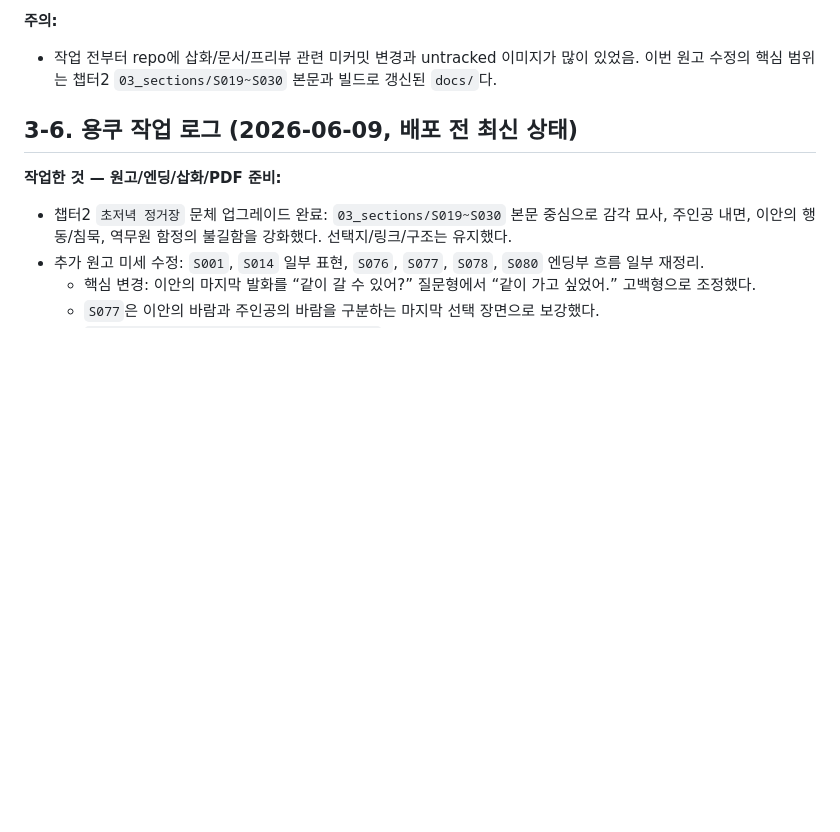
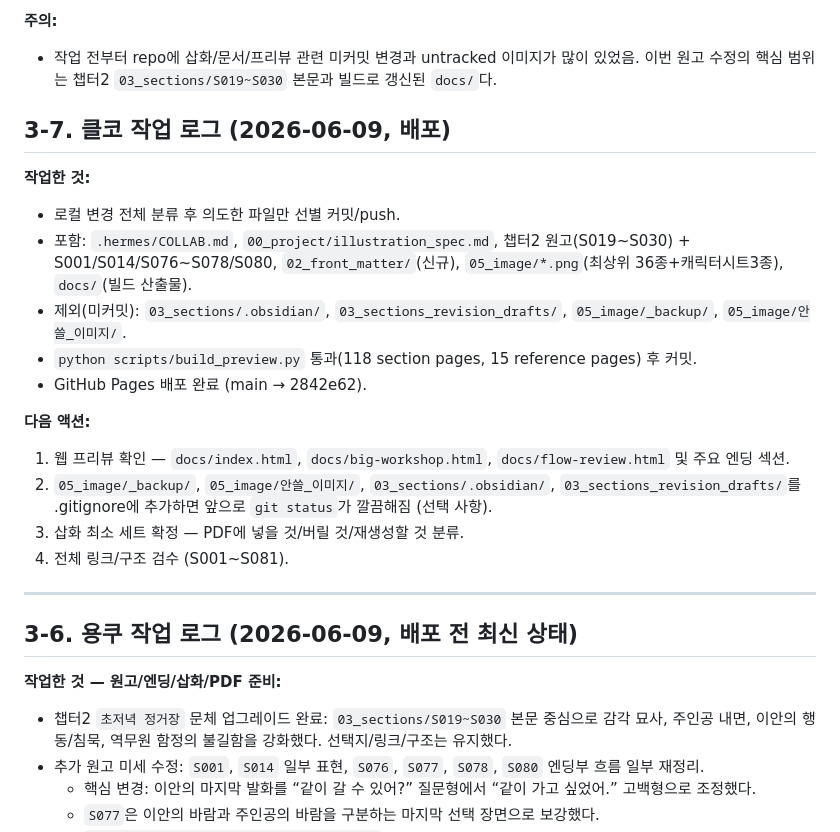
Before and after one commit to baekgooo/eos-world, a Markdown page: .hermes/COLLAB.md, the part around the change. GitHub-like rendering; blank space fills up the shorter version.

Commit message:
docs: COLLAB.md 세션 로그 추가 — 2026-06-09 배포 작업 기록
Co-Authored-By: Claude Sonnet 4.6 <noreply@anthropic.com>

```diff
--- a/.hermes/COLLAB.md
+++ b/.hermes/COLLAB.md
@@ -209,6 +209,23 @@
 
 **주의:**
 - 작업 전부터 repo에 삽화/문서/프리뷰 관련 미커밋 변경과 untracked 이미지가 많이 있었음. 이번 원고 수정의 핵심 범위는 챕터2 `03_sections/S019~S030` 본문과 빌드로 갱신된 `docs/`다.
+
+## 3-7. 클코 작업 로그 (2026-06-09, 배포)
+
+**작업한 것:**
+- 로컬 변경 전체 분류 후 의도한 파일만 선별 커밋/push.
+- 포함: `.hermes/COLLAB.md`, `00_project/illustration_spec.md`, 챕터2 원고(S019~S030) + S001/S014/S076~S078/S080, `02_front_matter/`(신규), `05_image/*.png`(최상위 36종+캐릭터시트3종), `docs/`(빌드 산출물).
+- 제외(미커밋): `03_sections/.obsidian/`, `03_sections_revision_drafts/`, `05_image/_backup/`, `05_image/안쓸_이미지/`.
+- `python scripts/build_preview.py` 통과(118 section pages, 15 reference pages) 후 커밋.
+- GitHub Pages 배포 완료 (main → 2842e62).
+
+**다음 액션:**
+1. 웹 프리뷰 확인 — `docs/index.html`, `docs/big-workshop.html`, `docs/flow-review.html` 및 주요 엔딩 섹션.
+2. `05_image/_backup/`, `05_image/안쓸_이미지/`, `03_sections/.obsidian/`, `03_sections_revision_drafts/`를 .gitignore에 추가하면 앞으로 `git status`가 깔끔해짐 (선택 사항).
+3. 삽화 최소 세트 확정 — PDF에 넣을 것/버릴 것/재생성할 것 분류.
+4. 전체 링크/구조 검수 (S001~S081).
+
+---
 
 ## 3-6. 용쿠 작업 로그 (2026-06-09, 배포 전 최신 상태)
 
```
